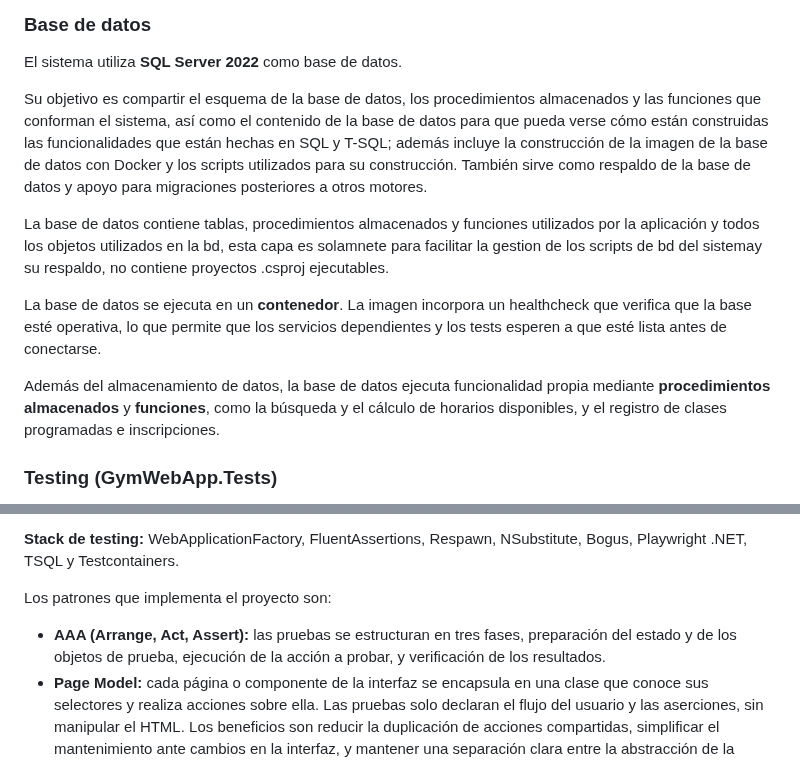
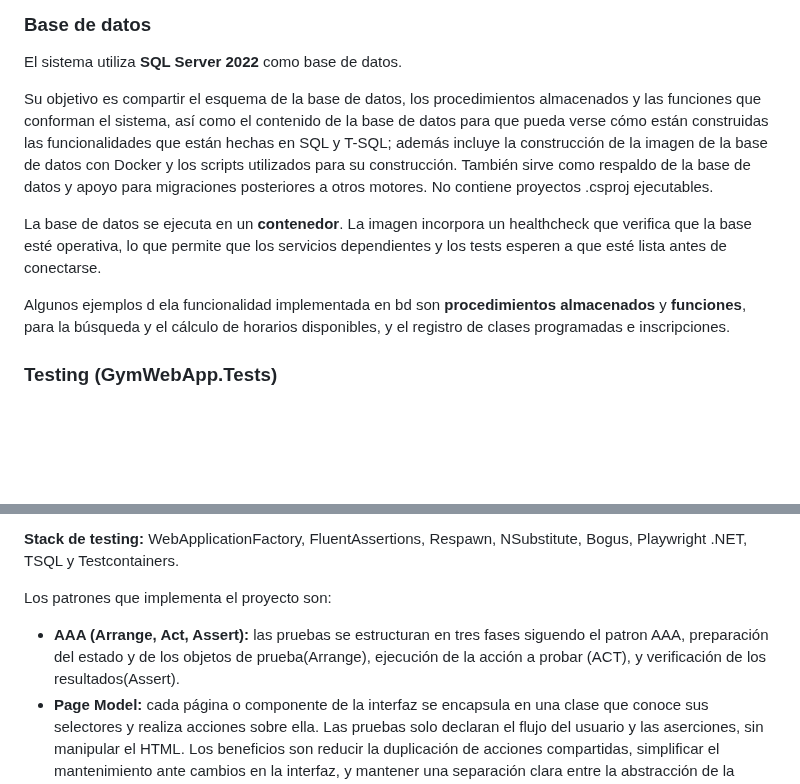
Before and after one commit to aaron-77/gym, a Markdown page: README.md, 2 parts joined by grey strips. Rendered like a GitHub page; blank space fills up the shorter version.

```diff
--- a/README.md
+++ b/README.md
@@ -102,13 +102,11 @@ Esta separación permite que las diferentes capas compartan los mismos modelos d
 
 El sistema utiliza **SQL Server 2022** como base de datos.
 
-Su objetivo es compartir el esquema de la base de datos, los procedimientos almacenados y las funciones que conforman el sistema, así como el contenido de la base de datos para que pueda verse cómo están construidas las funcionalidades que están hechas en SQL y T-SQL; además incluye la construcción de la imagen de la base de datos con Docker y los scripts utilizados para su construcción. También sirve como respaldo de la base de datos y apoyo para migraciones posteriores a otros motores.
-
-La base de datos contiene tablas, procedimientos almacenados y funciones utilizados por la aplicación y todos los objetos utilizados en la bd, esta capa es solamnete para facilitar la gestion de los scripts de bd del sistemay su respaldo, no contiene proyectos .csproj ejecutables.
+Su objetivo es compartir el esquema de la base de datos, los procedimientos almacenados y las funciones que conforman el sistema, así como el contenido de la base de datos para que pueda verse cómo están construidas las funcionalidades que están hechas en SQL y T-SQL; además incluye la construcción de la imagen de la base de datos con Docker y los scripts utilizados para su construcción. También sirve como respaldo de la base de datos y apoyo para migraciones posteriores a otros motores. No contiene proyectos .csproj ejecutables.
 
 La base de datos se ejecuta en un **contenedor**. La imagen incorpora un healthcheck que verifica que la base esté operativa, lo que permite que los servicios dependientes y los tests esperen a que esté lista antes de conectarse.
 
-Además del almacenamiento de datos, la base de datos ejecuta funcionalidad propia mediante **procedimientos almacenados** y **funciones**, como la búsqueda y el cálculo de horarios disponibles, y el registro de clases programadas e inscripciones.
+Algunos ejemplos d ela funcionalidad implementada en bd son **procedimientos almacenados** y **funciones**, para la búsqueda y el cálculo de horarios disponibles, y el registro de clases programadas e inscripciones.
 
 ### Testing (GymWebApp.Tests)
 
@@ -122,6 +120,6 @@ El proyecto **GymWebApp.Tests** concentra todas las pruebas del sistema y se eje
 
 Los patrones que implementa el proyecto son:
 
-* **AAA (Arrange, Act, Assert):** las pruebas se estructuran en tres fases, preparación del estado y de los objetos de prueba, ejecución de la acción a probar, y verificación de los resultados.
+* **AAA (Arrange, Act, Assert):** las pruebas se estructuran en tres fases siguendo el patron AAA, preparación del estado y de los objetos de prueba(Arrange), ejecución de la acción a probar (ACT), y verificación de los resultados(Assert).
 * **Page Model:** cada página o componente de la interfaz se encapsula en una clase que conoce sus selectores y realiza acciones sobre ella. Las pruebas solo declaran el flujo del usuario y las aserciones, sin manipular el HTML. Los beneficios son reducir la duplicación de acciones compartidas, simplificar el mantenimiento ante cambios en la interfaz, y mantener una separación clara entre la abstracción de la interfaz y la lógica de la prueba.
 * **Test Base Class y Shared Fixture:** tanto las pruebas de integración como las E2E heredan de una clase base que se encarga de la inicialización y el ciclo de vida comunes, como levantar contenedores, reiniciar la base de datos y entregar clientes o servicios listos para usar. La instancia compartida entre las pruebas de una misma clase se maneja por medio de un fixture compartido. Cada clase de prueba concreta define únicamente su escenario y sus aserciones, garantizando la misma inicialización en todas las pruebas y evitando la duplicación de lógica.
```
Also changed, not shown: other parts of README.md (+7 -7 lines), docsgit/diagrama de despluiegue.jpeg (deleted), docsgit/diagrama de despluiegue.png (added).
